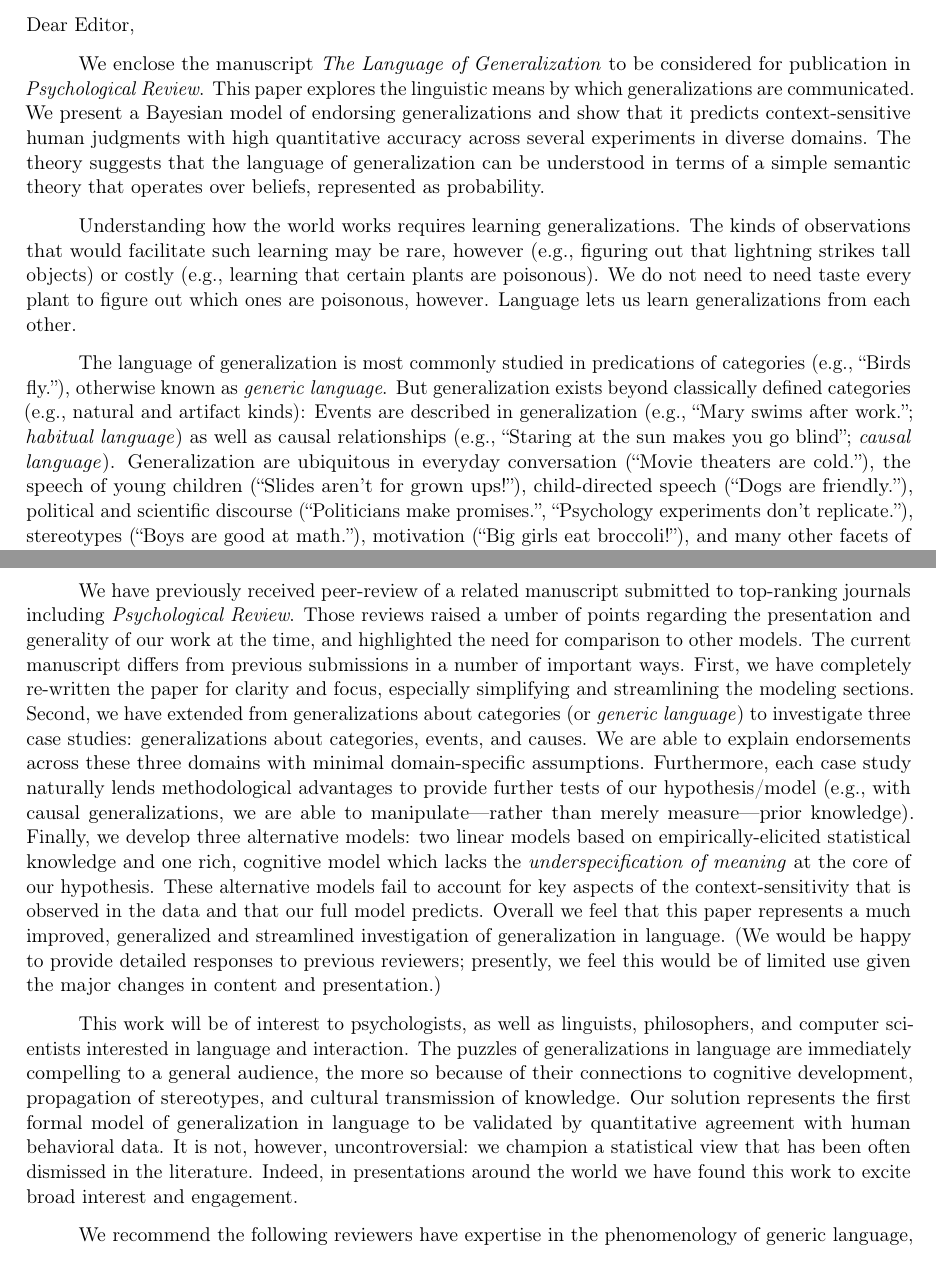
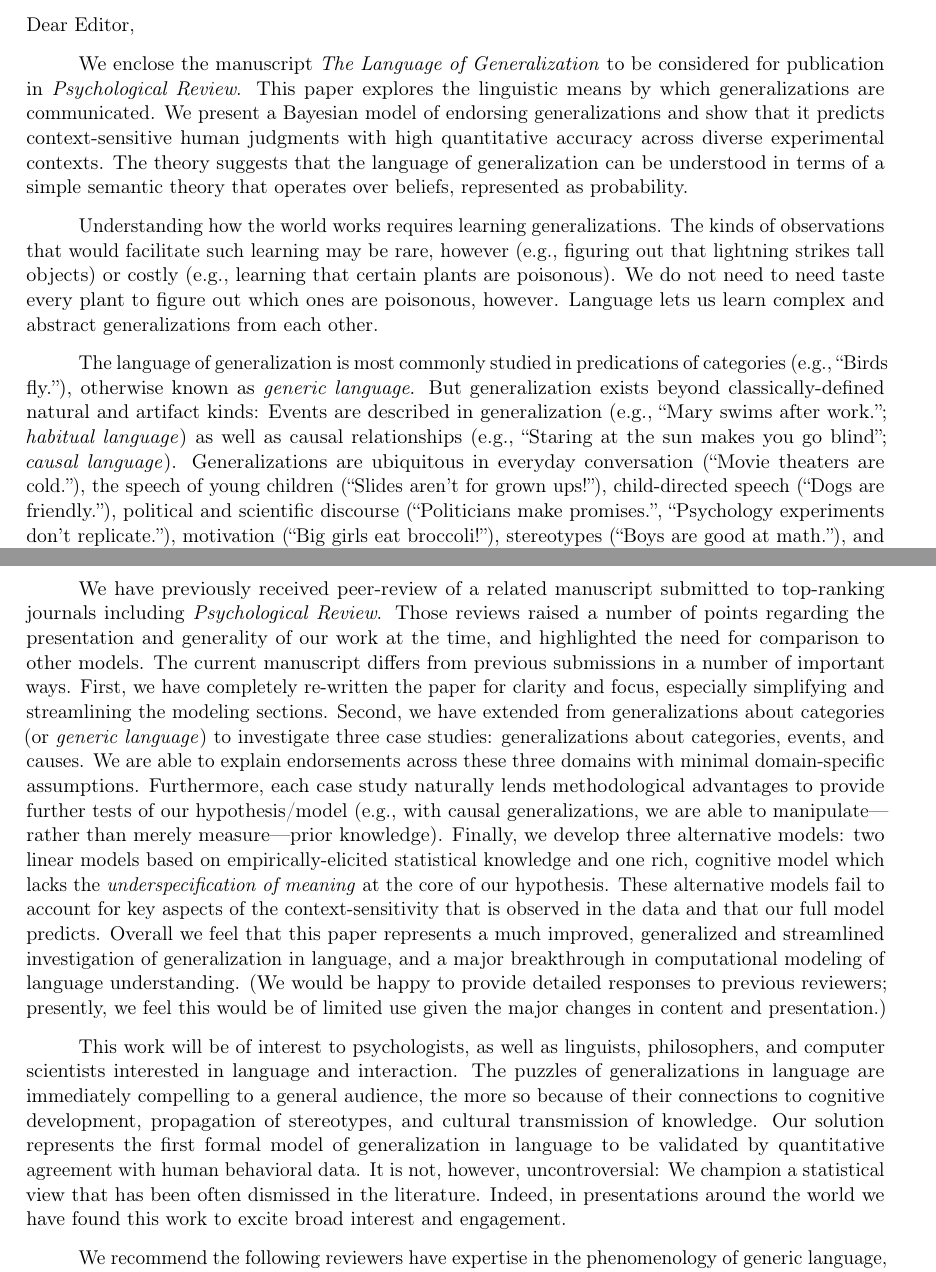
Before and after one commit to mhtess/genlang-paper, a LaTeX letter (paper/coverletter.tex): two parts of pages 1 and 2 of 2, joined at a grey line, cut so that both start at the same text. Compiled offline with pdfLaTeX.

Commit message:
minor tweaks to cl

```diff
--- a/paper/coverletter.tex
+++ b/paper/coverletter.tex
@@ -18,7 +18,7 @@
 %	DOCUMENT MARGINS
 %----------------------------------------------------------------------------------------
 
-\textwidth 6.75in
+\textwidth 6.55in
 \textheight 9.25in
 \oddsidemargin -.25in
 \evensidemargin -.25in
@@ -117,17 +117,17 @@
 
 We enclose the manuscript \emph{The Language of Generalization} to be considered for publication in \emph{Psychological Review}.
 This paper explores the linguistic means by which generalizations are communicated.
-We present a Bayesian model of endorsing generalizations and show that it predicts context-sensitive human judgments with high quantitative accuracy across several experiments in diverse domains.
+We present a Bayesian model of endorsing generalizations and show that it predicts context-sensitive human judgments with high quantitative accuracy across diverse experimental contexts.
 The theory suggests that the language of generalization can be understood in terms of a simple semantic theory that operates over beliefs, represented as probability.
 
 Understanding how the world works requires learning generalizations.
 The kinds of observations that would facilitate such learning may be rare, however (e.g., figuring out that lightning strikes tall objects) or costly (e.g., learning that certain plants are poisonous).
 We do not need to need taste every plant to figure out which ones are poisonous, however.
-Language lets us learn generalizations from each other.
+Language lets us learn complex and abstract generalizations from each other.
 
 The language of generalization is most commonly studied in predications of categories (e.g.,~``Birds fly.''), otherwise known as \emph{generic language}.
-But generalization exists beyond classically defined categories (e.g., natural and artifact kinds): Events are described in generalization (e.g.,~``Mary swims after work.''; \emph{habitual language}) as well as causal relationships (e.g.,~``Staring at the sun makes you go blind''; \emph{causal language}).
-Generalization are ubiquitous in everyday conversation (``Movie theaters are cold.''), the speech of young children (``Slides aren't for grown ups!''), child-directed speech (``Dogs are friendly.''), political and scientific discourse (``Politicians make promises.'', ``Psychology experiments don't replicate.''), stereotypes (``Boys are good at math.''), motivation (``Big girls eat broccoli!''), and many other facets of experience.
+But generalization exists beyond classically-defined natural and artifact kinds: Events are described in generalization (e.g.,~``Mary swims after work.''; \emph{habitual language}) as well as causal relationships (e.g.,~``Staring at the sun makes you go blind''; \emph{causal language}).
+Generalizations are ubiquitous in everyday conversation (``Movie theaters are cold.''), the speech of young children (``Slides aren't for grown ups!''), child-directed speech (``Dogs are friendly.''), political and scientific discourse (``Politicians make promises.'', ``Psychology experiments don't replicate.''), motivation (``Big girls eat broccoli!''), stereotypes (``Boys are good at math.''), and many other facets of experience.
 
 
 %Given that inductive generalization can be described by probability (e.g., the probability that the next instance of the category will have a feature), it seems natural that the core meaning generalizations in language would relate to this predictive probability.
@@ -150,7 +150,7 @@ Our answer is that endorsement (a true or false judgment) is a speaker's decisio
 Our model is the first formal model to make precise quantitative predictions about human understanding of generalizations in language.
 
 We have previously received peer-review of a related manuscript submitted to top-ranking journals including \emph{Psychological Review}.
-Those reviews raised a umber of points regarding the presentation and generality of our work at the time, and highlighted the need for comparison to other models.
+Those reviews raised a number of points regarding the presentation and generality of our work at the time, and highlighted the need for comparison to other models.
 The current manuscript differs from previous submissions in a number of important ways.
 First, we have completely re-written the paper for clarity and focus, especially simplifying and streamlining the modeling sections.
 Second, we have extended from generalizations about categories (or \emph{generic language}) to investigate three case studies: generalizations about categories, events, and causes.
@@ -166,7 +166,7 @@ Finally, we develop three alternative models: two linear models based on empiric
 These alternative models fail to account for key aspects of the context-sensitivity that is observed in the data and that our full model predicts.
 %These alternative models and the empirical paradigms used provide strong tests of the theoretical contribution of our paper.
 %This novel approach for generalizations in language opens up a number of interesting questions about the nature of conceptual structure and its linguistic traces, which we discuss at the end of the paper.
-Overall we feel that this paper represents a much improved, generalized and streamlined investigation of generalization in language.
+Overall we feel that this paper represents a much improved, generalized and streamlined investigation of generalization in language, and a major breakthrough in computational modeling of language understanding.
 (We would be happy to provide detailed responses to previous reviewers; presently, we feel this would be of limited use given the major changes in content and presentation.)
 
 
```
Also changed, not shown: paper/coverletter.tex (2 more changed lines).
